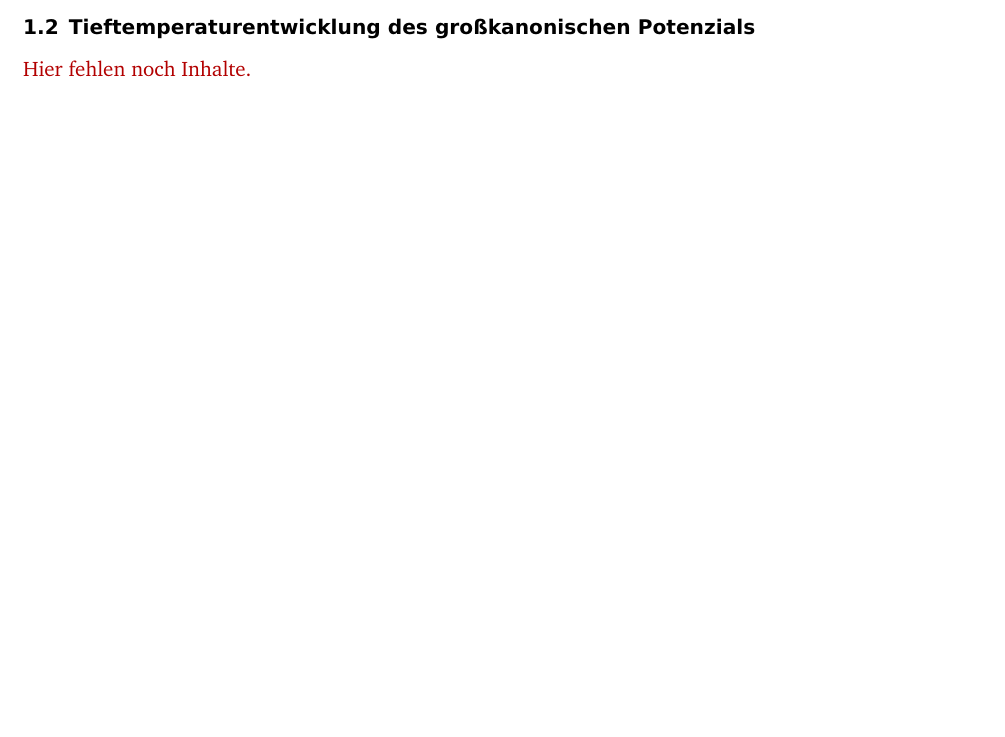
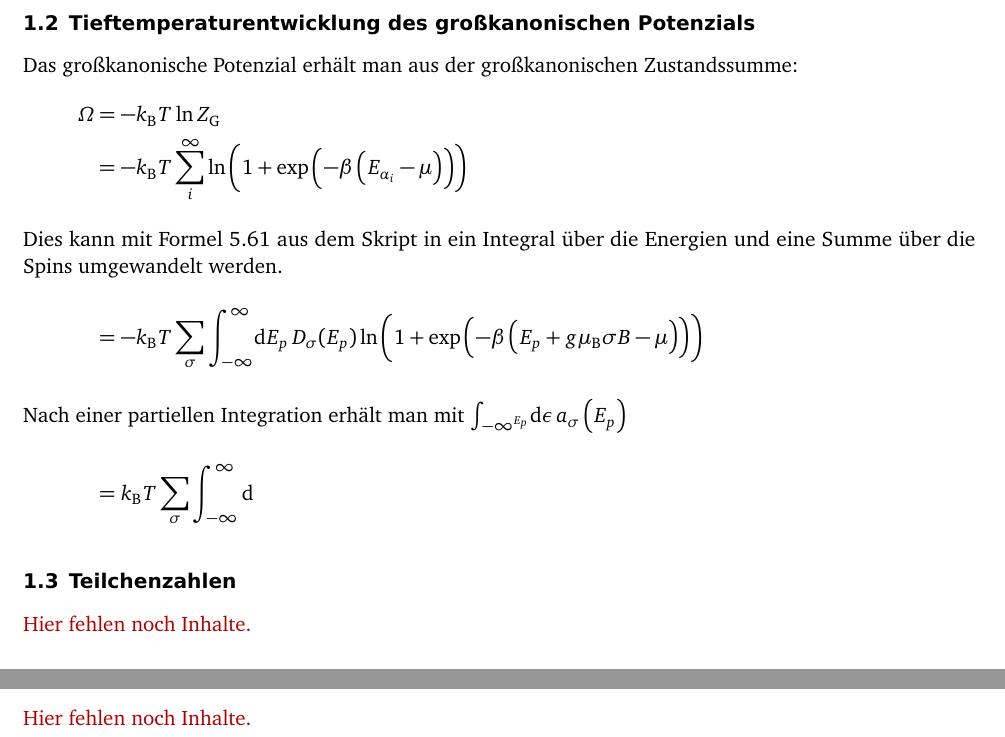
Before and after one commit to martin-ueding/physik521-Zettel, a LaTeX document (physik521-10.tex): part of page 1 of 7 before the commit and two parts of pages 2 and 7 of 7 after it, the two joined at a grey line, cut so that both start at the same text, the shorter picture padded with empty space. Compiled offline with pdfLaTeX; an older LaTeX class or package is replaced by its successor.

Commit message:
1b angefangen

```diff
--- a/physik521-10.tex
+++ b/physik521-10.tex
@@ -54,7 +54,23 @@ Die Energie-Eigenwerte eines Elektrons mit Impuls $p$ und Spin-Quantenzahl $\sig
 
 \subsection{Tieftemperaturentwicklung des großkanonischen Potenzials}
 
-\fehlt
+Das großkanonische Potenzial erhält man aus der großkanonischen Zustandssumme:
+\begin{align*}
+    \Omega &= -k_\text{B}T\ln Z_\text{G} \\
+           &= -k_\text{B}T\sum_i^\infty\ln \del{1 + \exp\del{-\beta\del{E_{\alpha_i}-\mu}}}
+    \intertext{%
+        Dies kann mit Formel 5.61 aus dem Skript in ein Integral über die
+        Energien und eine Summe über die Spins umgewandelt werden.
+    }
+    &= -k_\text{B}T\sum_\sigma\int_{-\infty}^\infty\!\dif E_p \,
+    D_\sigma(E_p)\ln\del{1+\exp\del{-\beta\del{E_p+g\mu_\text{B}\sigma
+    B-\mu}}}
+    \intertext{%
+        Nach einer partiellen Integration erhält man mit
+        $\int_{-\infty^{E_p}}\!\dif\epsilon\,a_\sigma\del{E_p}$
+    }
+    &= k_\text{B}T\sum_\sigma\int_{-\infty}^\infty\dif
+\end{align*}
 
 \subsection{Teilchenzahlen}
 
```
